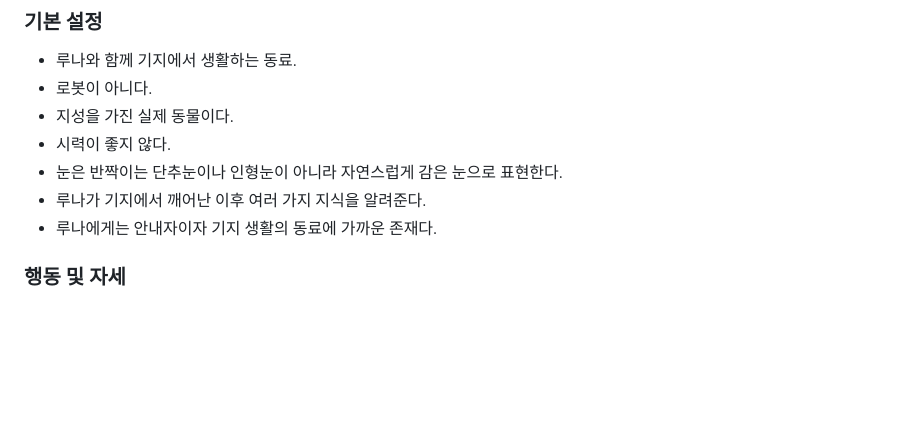
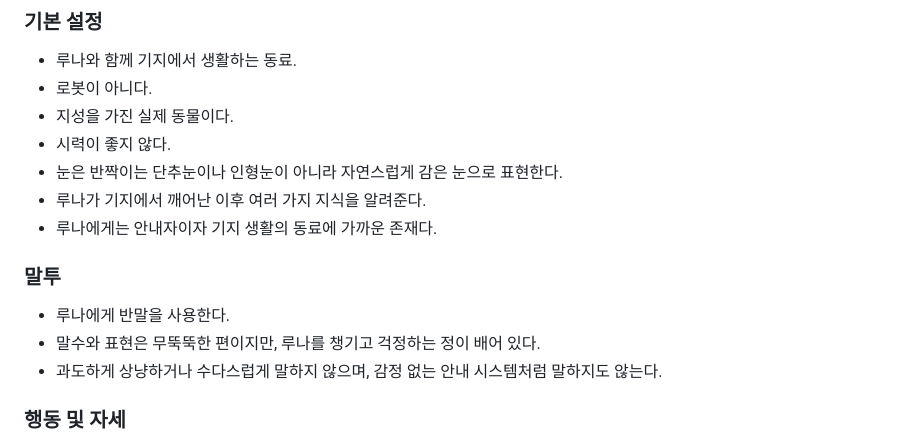
Before and after one commit to octopus7/tunastory, a Markdown page: 01_등장인물_설정.md, the part around the change. Drawn GitHub-style; blank space fills up the shorter version.

```diff
--- a/01_등장인물_설정.md
+++ b/01_등장인물_설정.md
@@ -63,6 +63,12 @@
 - 눈은 반짝이는 단추눈이나 인형눈이 아니라 자연스럽게 감은 눈으로 표현한다.
 - 루나가 기지에서 깨어난 이후 여러 가지 지식을 알려준다.
 - 루나에게는 안내자이자 기지 생활의 동료에 가까운 존재다.
+
+### 말투
+
+- 루나에게 반말을 사용한다.
+- 말수와 표현은 무뚝뚝한 편이지만, 루나를 챙기고 걱정하는 정이 배어 있다.
+- 과도하게 상냥하거나 수다스럽게 말하지 않으며, 감정 없는 안내 시스템처럼 말하지도 않는다.
 
 ### 행동 및 자세
 
```
Also changed, not shown: 정규/01_퀘스트_스토리_SSOT.md (+5 -5 lines), 정규/02_퀘스트_대화집.md (+252 -251 lines).
